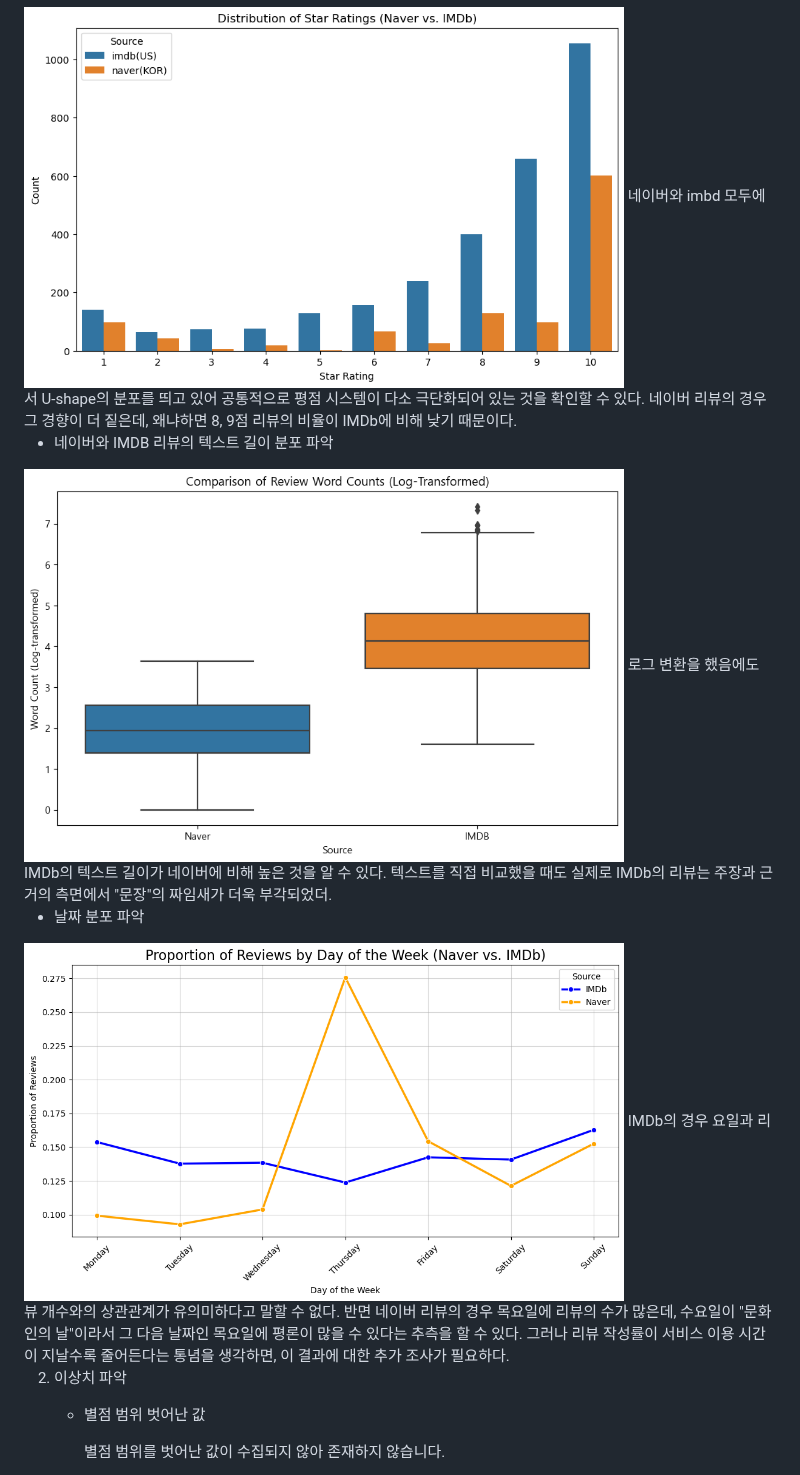
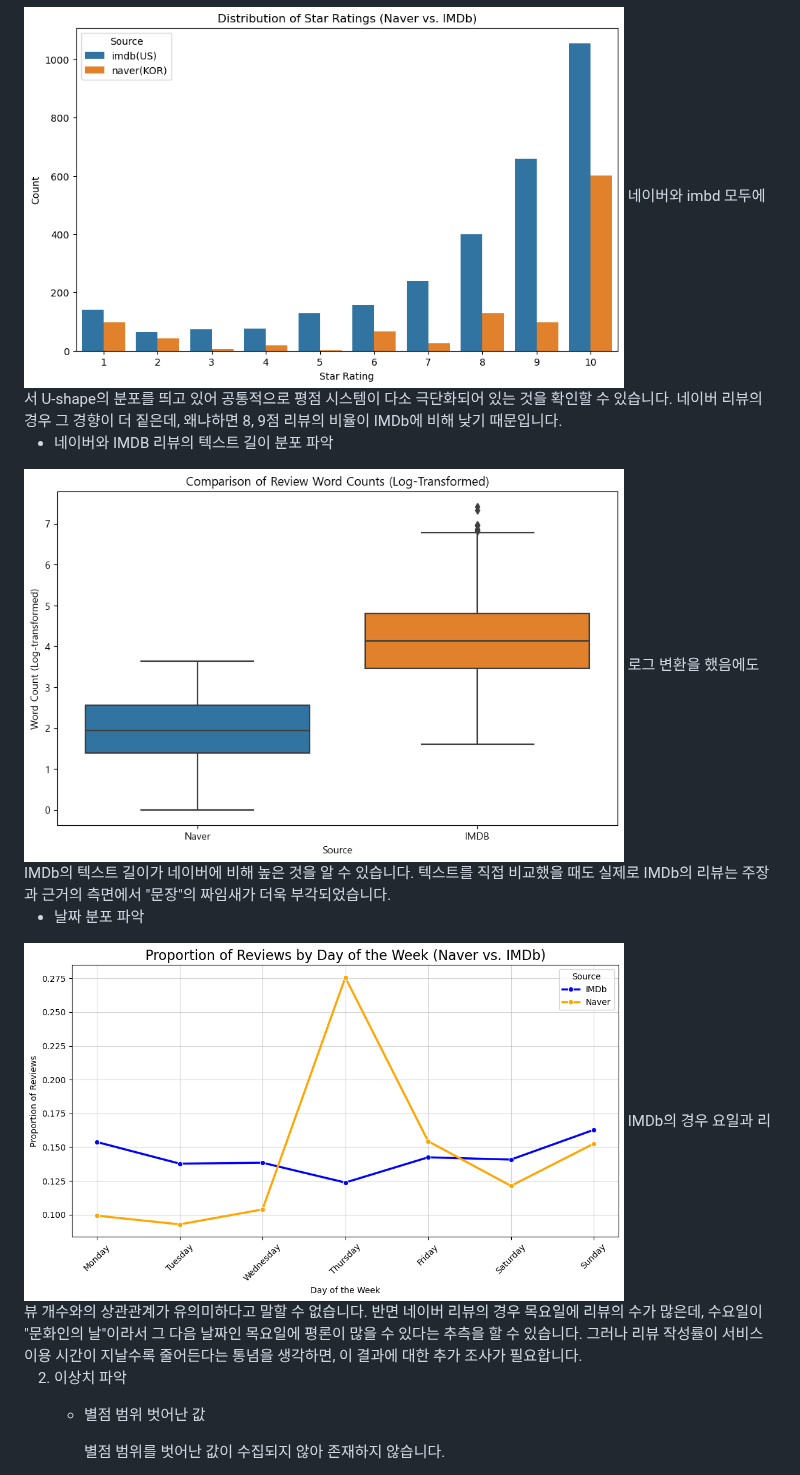
Before and after one commit to wognsths/YBIGTA_newbie_team_project, a Markdown page: README.md, the part around one of its changes. Drawn GitHub-style.

```diff
--- a/README.md
+++ b/README.md
@@ -63,15 +63,15 @@
 1. 분포 파악
 - 네이버와 IMDB 리뷰의 평점 분포 파악
 <img src="review_analysis/plots/네이버%20vs%20IMDb%20별점%20분포%20비교.png" width="600">
-네이버와 imbd 모두에서 U-shape의 분포를 띄고 있어 공통적으로 평점 시스템이 다소 극단화되어 있는 것을 확인할 수 있다. 네이버 리뷰의 경우 그 경향이 더 짙은데, 왜냐하면 8, 9점 리뷰의 비율이 IMDb에 비해 낮기 때문이다.
+네이버와 imbd 모두에서 U-shape의 분포를 띄고 있어 공통적으로 평점 시스템이 다소 극단화되어 있는 것을 확인할 수 있습니다. 네이버 리뷰의 경우 그 경향이 더 짙은데, 왜냐하면 8, 9점 리뷰의 비율이 IMDb에 비해 낮기 때문입니다.
 
 - 네이버와 IMDB 리뷰의 텍스트 길이 분포 파악
 <img src="review_analysis/plots/사이트%20별%20리뷰%20단어%20개수%20비교.png" width="600">
-로그 변환을 했음에도 IMDb의 텍스트 길이가 네이버에 비해 높은 것을 알 수 있다. 텍스트를 직접 비교했을 때도 실제로 IMDb의 리뷰는 주장과 근거의 측면에서 "문장"의 짜임새가 더욱 부각되었더.
+로그 변환을 했음에도 IMDb의 텍스트 길이가 네이버에 비해 높은 것을 알 수 있습니다. 텍스트를 직접 비교했을 때도 실제로 IMDb의 리뷰는 주장과 근거의 측면에서 "문장"의 짜임새가 더욱 부각되었습니다.
 
 - 날짜 분포 파악
 <img src="review_analysis/plots/요일%20별%20리뷰%20수%20비교.png" width="600">
-IMDb의 경우 요일과 리뷰 개수와의 상관관계가 유의미하다고 말할 수 없다. 반면 네이버 리뷰의 경우 목요일에 리뷰의 수가 많은데, 수요일이 "문화인의 날"이라서 그 다음 날짜인 목요일에 평론이 많을 수 있다는 추측을 할 수 있다. 그러나 리뷰 작성률이 서비스 이용 시간이 지날수록 줄어든다는 통념을 생각하면, 이 결과에 대한 추가 조사가 필요하다.
+IMDb의 경우 요일과 리뷰 개수와의 상관관계가 유의미하다고 말할 수 없습니다. 반면 네이버 리뷰의 경우 목요일에 리뷰의 수가 많은데, 수요일이 "문화인의 날"이라서 그 다음 날짜인 목요일에 평론이 많을 수 있다는 추측을 할 수 있습니다. 그러나 리뷰 작성률이 서비스 이용 시간이 지날수록 줄어든다는 통념을 생각하면, 이 결과에 대한 추가 조사가 필요합니다.
 
 
 2. 이상치 파악
```
Also changed, not shown: other parts of README.md (+16 -16 lines).
